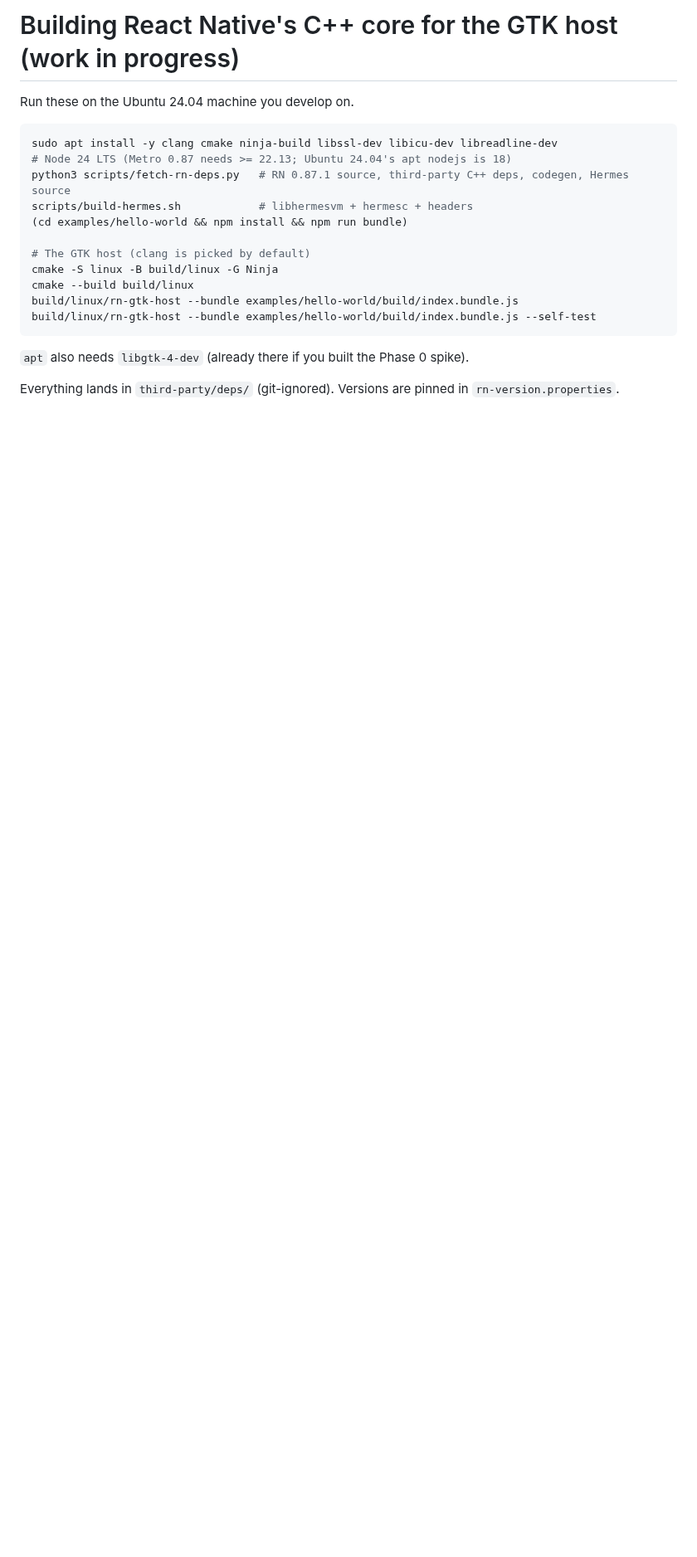
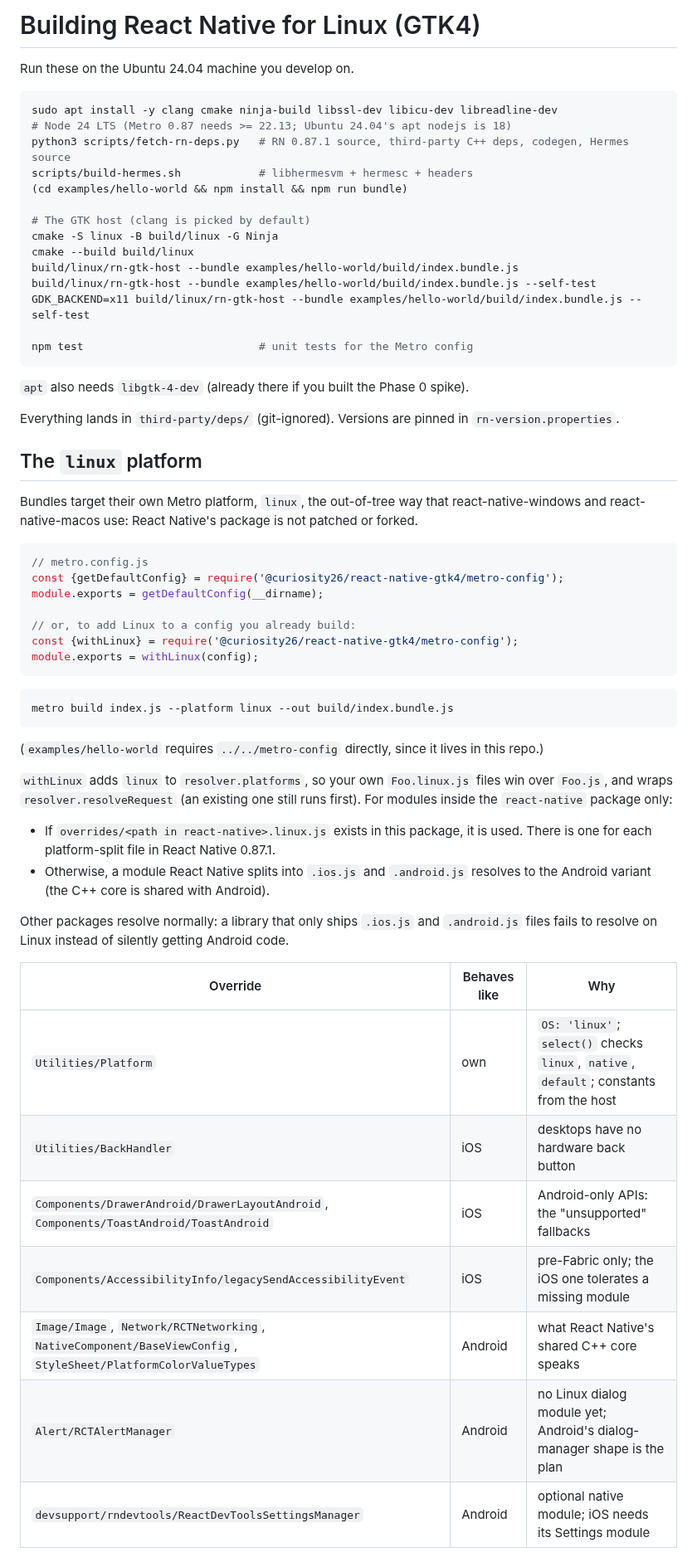
Before and after one commit to curiosity26/react-native-gtk4, a Markdown page: docs/building-react-native.md, the part around one of its changes. Shown at 83% size. Rendered like a GitHub page; blank space fills up the shorter version.

````diff
--- a/docs/building-react-native.md
+++ b/docs/building-react-native.md
@@ -1,4 +1,4 @@
-# Building React Native's C++ core for the GTK host (work in progress)
+# Building React Native for Linux (GTK4)
 
 Run these on the Ubuntu 24.04 machine you develop on.
 
@@ -14,9 +14,59 @@ cmake -S linux -B build/linux -G Ninja
 cmake --build build/linux
 build/linux/rn-gtk-host --bundle examples/hello-world/build/index.bundle.js
 build/linux/rn-gtk-host --bundle examples/hello-world/build/index.bundle.js --self-test
+GDK_BACKEND=x11 build/linux/rn-gtk-host --bundle examples/hello-world/build/index.bundle.js --self-test
+
+npm test                           # unit tests for the Metro config
 ```
 
 `apt` also needs `libgtk-4-dev` (already there if you built the Phase 0 spike).
 
 Everything lands in `third-party/deps/` (git-ignored). Versions are pinned in
 `rn-version.properties`.
+
+## The `linux` platform
+
+Bundles target their own Metro platform, `linux`, the out-of-tree way that
+react-native-windows and react-native-macos use: React Native's package is
+not patched or forked.
+
+```js
+// metro.config.js
+const {getDefaultConfig} = require('@curiosity26/react-native-gtk4/metro-config');
+module.exports = getDefaultConfig(__dirname);
+
+// or, to add Linux to a config you already build:
+const {withLinux} = require('@curiosity26/react-native-gtk4/metro-config');
+module.exports = withLinux(config);
+```
+
+```sh
+metro build index.js --platform linux --out build/index.bundle.js
+```
+
+(`examples/hello-world` requires `../../metro-config` directly, since it
+lives in this repo.)
+
+`withLinux` adds `linux` to `resolver.platforms`, so your own `Foo.linux.js`
+files win over `Foo.js`, and wraps `resolver.resolveRequest` (an existing one
+still runs first). For modules inside the `react-native` package only:
+
+- If `overrides/<path in react-native>.linux.js` exists in this package, it
+  is used. There is one for each platform-split file in React Native 0.87.1.
+- Otherwise, a module React Native splits into `.ios.js` and `.android.js`
+  resolves to the Android variant (the C++ core is shared with Android).
+
+Other packages resolve normally: a library that only ships `.ios.js` and
+`.android.js` files fails to resolve on Linux instead of silently getting
+Android code.
+
+| Override | Behaves like | Why |
+| --- | --- | --- |
+| `Utilities/Platform` | own | `OS: 'linux'`; `select()` checks `linux`, `native`, `default`; constants from the host |
+| `Utilities/BackHandler` | iOS | desktops have no hardware back button |
+| `Components/DrawerAndroid/DrawerLayoutAndroid`, `Components/ToastAndroid/ToastAndroid` | iOS | Android-only APIs: the "unsupported" fallbacks |
+| `Components/AccessibilityInfo/legacySendAccessibilityEvent` | iOS | pre-Fabric only; the iOS one tolerates a missing module |
+| `Image/Image`, `Network/RCTNetworking`, `NativeComponent/BaseViewConfig`, `StyleSheet/PlatformColorValueTypes` | Android | what React Native's shared C++ core speaks |
+| `Alert/RCTAlertManager` | Android | no Linux dialog module yet; Android's dialog-manager shape is the plan |
+| `devsupport/rndevtools/ReactDevToolsSettingsManager` | Android | optional native module; iOS needs its Settings module |
+
````
Also changed, not shown: other parts of docs/building-react-native.md (+31 -0 lines), README.md (+7 -1 lines), docs/images/hello-world-linux-wayland.png (added), docs/images/hello-world-linux-x11.png (added), 3 other files.
